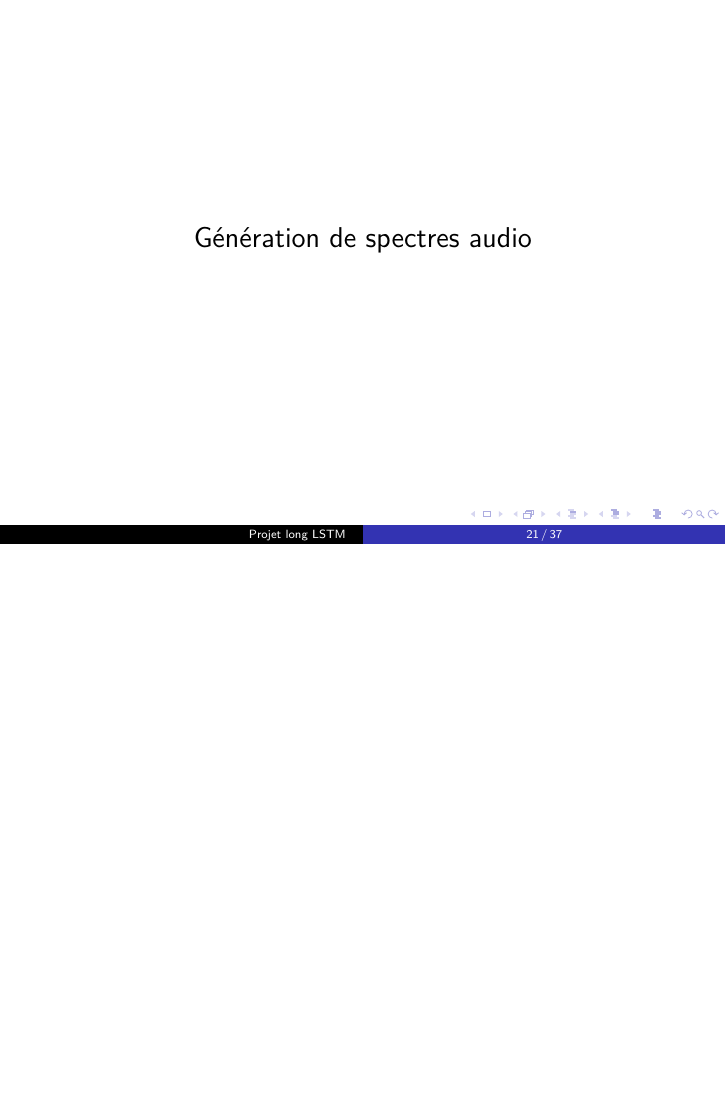
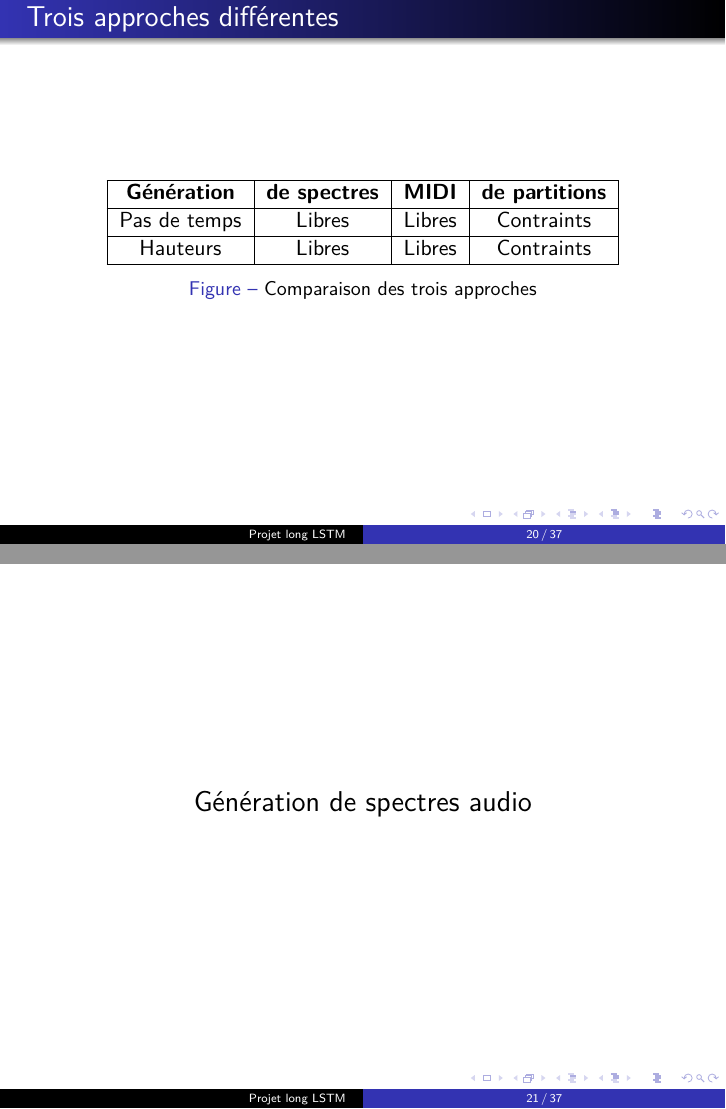
Before and after one commit to supelec-lstm/project-slides, LaTeX slides (slides.tex): page 25 of 41 before the commit and pages 24 and 25 of 41 after it, the two joined at a grey line, the shorter picture padded with empty space. Compiled offline with pdfLaTeX.

Commit message:
Add an introduction slide for the part on music generation

```diff
--- a/slides.tex
+++ b/slides.tex
@@ -181,7 +181,20 @@ Sir, af you have fellow’s their eyes live?
 \section{Génération de musique}
 
 \begin{frame}{Trois approches différentes}
-
+\begin{figure}
+\begin{center}
+\begin{tabular}{|c|c|c|c|}
+\hline
+\textbf{Génération} & \textbf{de spectres} & \textbf{MIDI} & \textbf{de partitions} \\
+\hline
+Pas de temps & Libres & Libres & Contraints \\
+\hline
+Hauteurs & Libres & Libres & Contraints \\
+\hline
+\end{tabular}
+\caption{Comparaison des trois approches}
+\end{center}
+\end{figure}
 \end{frame}
 
 \subsection{Génération de spectres audio}
```
Also changed, not shown: slides.pdf.
